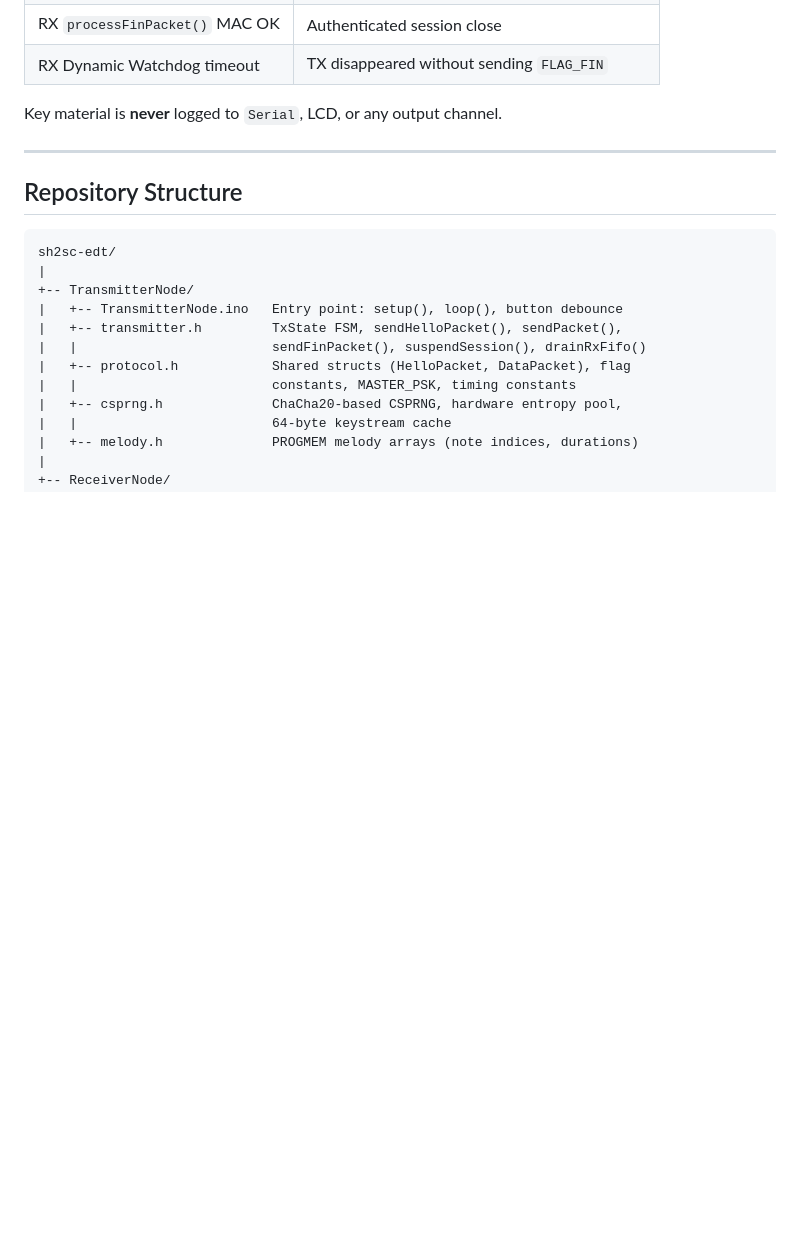
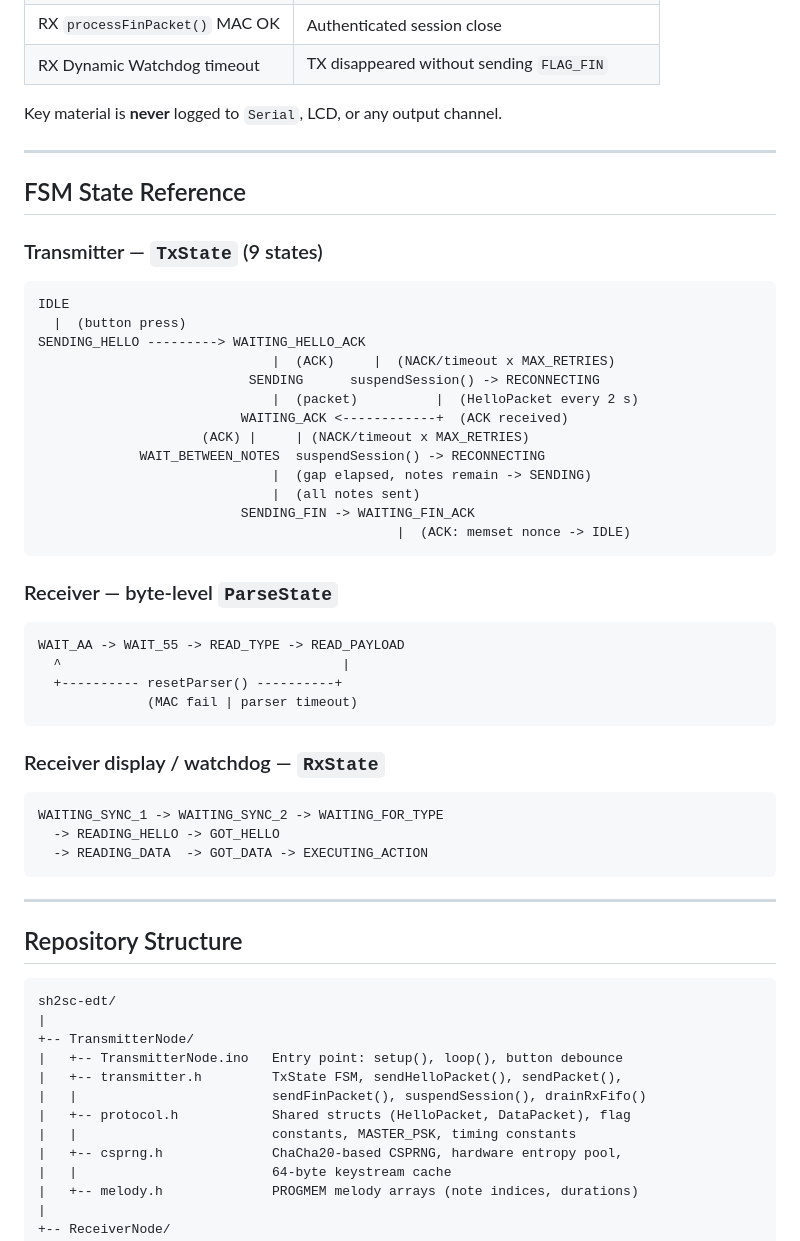
Before and after one commit to OleksandrDreval/sh2sc-edt, a Markdown page: README.md, the part around the change. Rendered like a GitHub page; blank space fills up the shorter version.

Commit message:
docs(README): Add FSM State Reference section detailing transmitter and receiver states

````diff
--- a/README.md
+++ b/README.md
@@ -156,6 +156,45 @@ Key material is **never** logged to `Serial`, LCD, or any output channel.
 
 ---
 
+## FSM State Reference
+
+### Transmitter — `TxState` (9 states)
+
+```
+IDLE
+  |  (button press)
+SENDING_HELLO ---------> WAITING_HELLO_ACK
+                              |  (ACK)     |  (NACK/timeout x MAX_RETRIES)
+                           SENDING      suspendSession() -> RECONNECTING
+                              |  (packet)          |  (HelloPacket every 2 s)
+                          WAITING_ACK <------------+  (ACK received)
+                     (ACK) |     | (NACK/timeout x MAX_RETRIES)
+             WAIT_BETWEEN_NOTES  suspendSession() -> RECONNECTING
+                              |  (gap elapsed, notes remain -> SENDING)
+                              |  (all notes sent)
+                          SENDING_FIN -> WAITING_FIN_ACK
+                                              |  (ACK: memset nonce -> IDLE)
+```
+
+### Receiver — byte-level `ParseState`
+
+```
+WAIT_AA -> WAIT_55 -> READ_TYPE -> READ_PAYLOAD
+  ^                                    |
+  +---------- resetParser() ----------+
+              (MAC fail | parser timeout)
+```
+
+### Receiver display / watchdog — `RxState`
+
+```
+WAITING_SYNC_1 -> WAITING_SYNC_2 -> WAITING_FOR_TYPE
+  -> READING_HELLO -> GOT_HELLO
+  -> READING_DATA  -> GOT_DATA -> EXECUTING_ACTION
+```
+
+---
+
 ## Repository Structure
 
 ```
````
